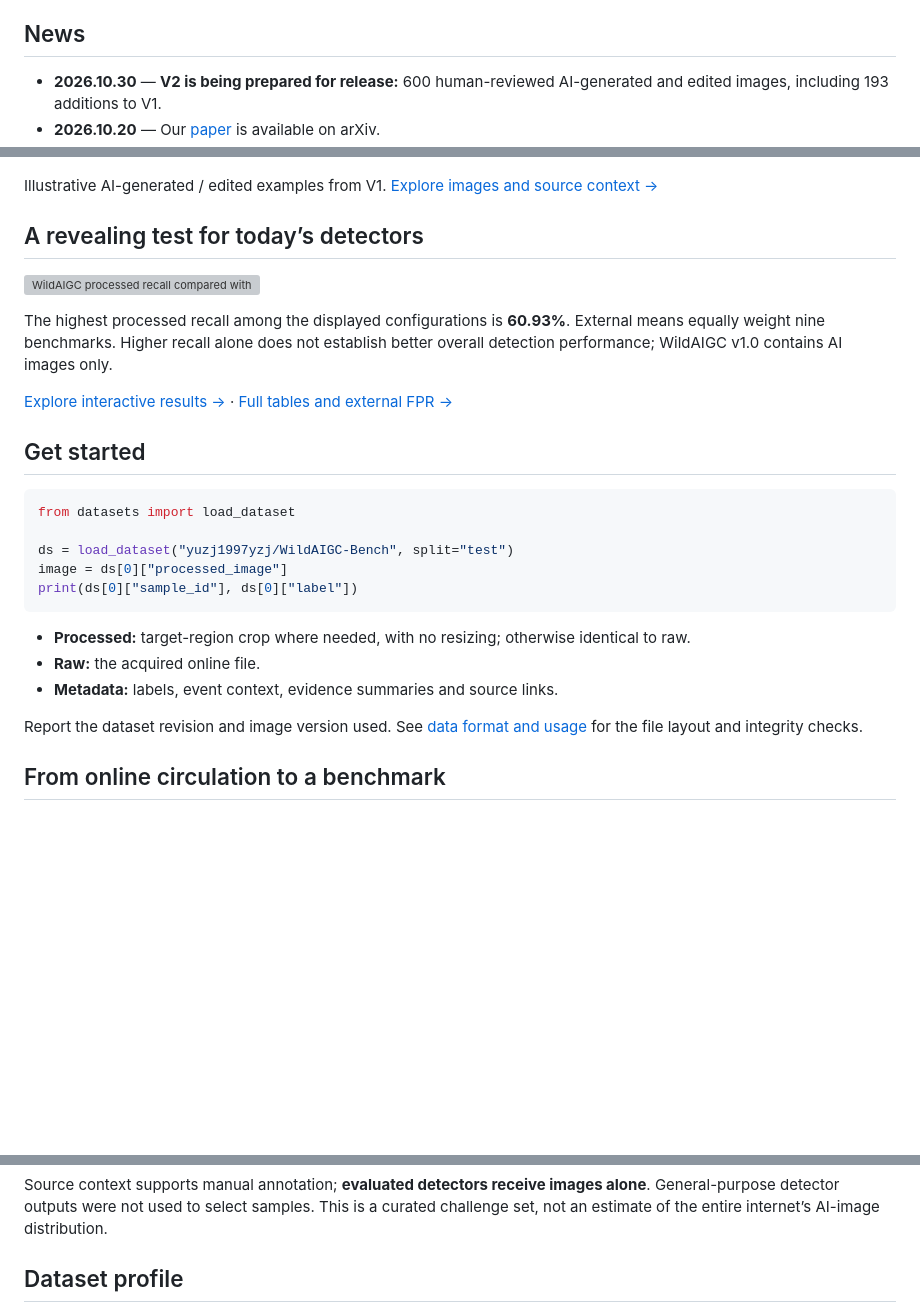
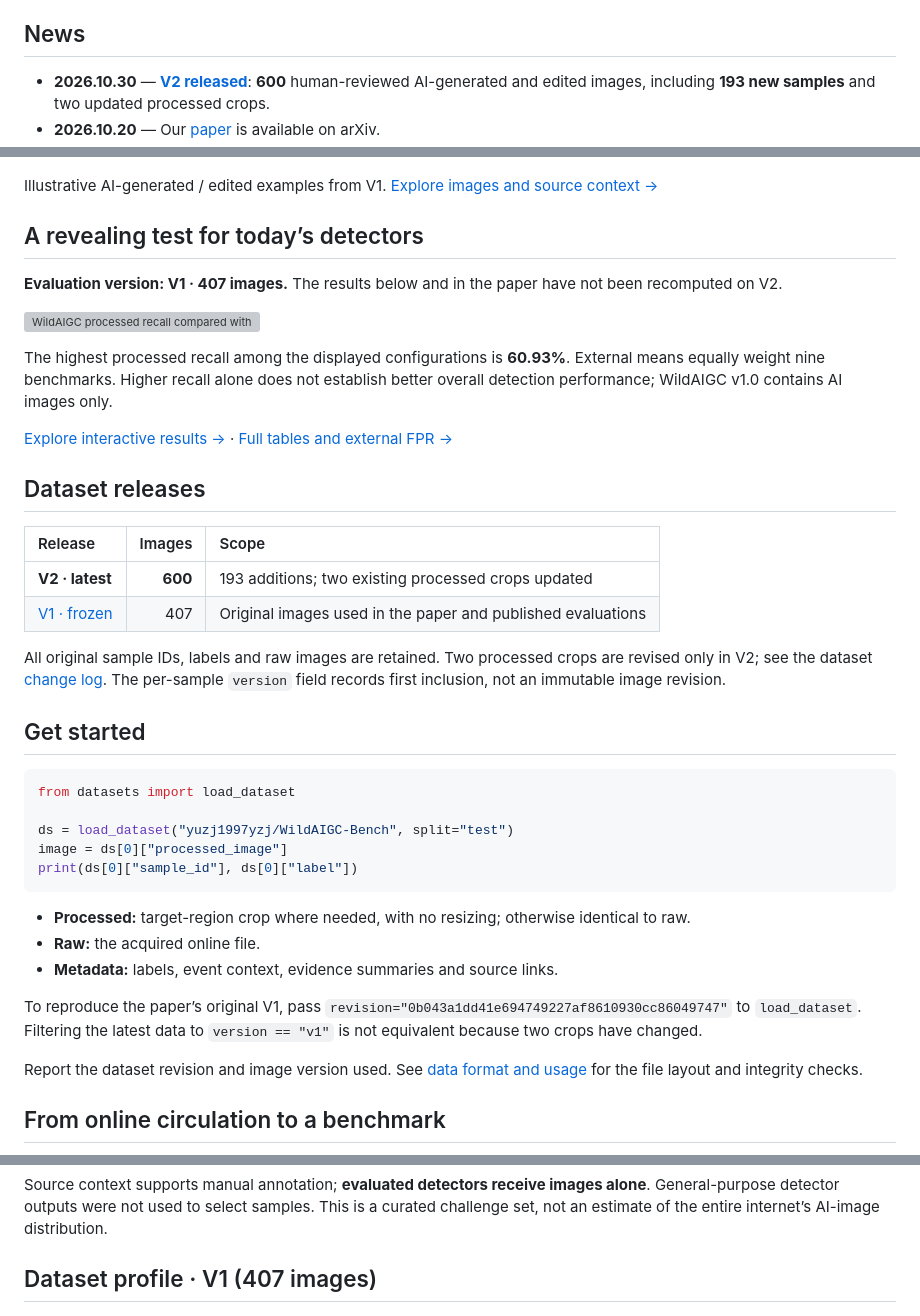
Before and after one commit to YuZijian/WildAIGC-Bench, a Markdown page: README.md, 3 parts joined by grey strips. GitHub-like rendering; blank space fills up the shorter version; grey boxes are pictures that could not be loaded.

Commit message:
Announce V2 with 600 images and preserve V1 evaluation context

```diff
--- a/README.md
+++ b/README.md
@@ -10,5 +10,5 @@
 
 ## News
 
-- **2026.10.30** — **V2 is being prepared for release:** 600 human-reviewed AI-generated and edited images, including 193 additions to V1.
+- **2026.10.30** — [**V2 released**](https://huggingface.co/datasets/yuzj1997yzj/WildAIGC-Bench): **600** human-reviewed AI-generated and edited images, including **193 new samples** and two updated processed crops.
 - **2026.10.20** — Our [paper](https://arxiv.org/abs/2610.28087) is available on arXiv.
@@ -28,11 +28,22 @@ Illustrative AI-generated / edited examples from V1. [Explore images and source
 
 ## A revealing test for today’s detectors
 
+**Evaluation version: V1 · 407 images.** The results below and in the paper have not been recomputed on V2.
+
 ![WildAIGC processed recall compared with external benchmark means](assets/recall_overview.svg)
 
 The highest processed recall among the displayed configurations is **60.93%**. External means equally weight nine benchmarks. Higher recall alone does not establish better overall detection performance; WildAIGC v1.0 contains AI images only.
 
 [Explore interactive results →](https://yuzijian.github.io/WildAIGC-Bench/#evaluation) · [Full tables and external FPR →](docs/detailed-results.md)
+
+## Dataset releases
+
+| Release | Images | Scope |
+|:---|---:|:---|
+| **V2 · latest** | **600** | 193 additions; two existing processed crops updated |
+| [V1 · frozen](https://huggingface.co/datasets/yuzj1997yzj/WildAIGC-Bench/tree/0b043a1dd41e694749227af8610930cc86049747) | 407 | Original images used in the paper and published evaluations |
+
+All original sample IDs, labels and raw images are retained. Two processed crops are revised only in V2; see the dataset [change log](https://huggingface.co/datasets/yuzj1997yzj/WildAIGC-Bench/blob/main/CHANGELOG.md). The per-sample `version` field records first inclusion, not an immutable image revision.
 
 ## Get started
 
@@ -48,6 +59,8 @@ print(ds[0]["sample_id"], ds[0]["label"])
 - **Raw:** the acquired online file.
 - **Metadata:** labels, event context, evidence summaries and source links.
 
+To reproduce the paper’s original V1, pass `revision="0b043a1dd41e694749227af8610930cc86049747"` to `load_dataset`. Filtering the latest data to `version == "v1"` is not equivalent because two crops have changed.
+
 Report the dataset revision and image version used. See [data format and usage](docs/dataset.md) for the file layout and integrity checks.
 
 ## From online circulation to a benchmark
@@ -56,7 +69,7 @@ Report the dataset revision and image version used. See [data format and usage](
 
 Source context supports manual annotation; **evaluated detectors receive images alone**. General-purpose detector outputs were not used to select samples. This is a curated challenge set, not an estimate of the entire internet’s AI-image distribution.
 
-## Dataset profile
+## Dataset profile · V1 (407 images)
 
 ![Image short-edge resolution and recorded source website distribution](assets/dataset_profile.png?v=20261015)
 
```
Also changed, not shown: other parts of README.md (+1 -1 lines).
